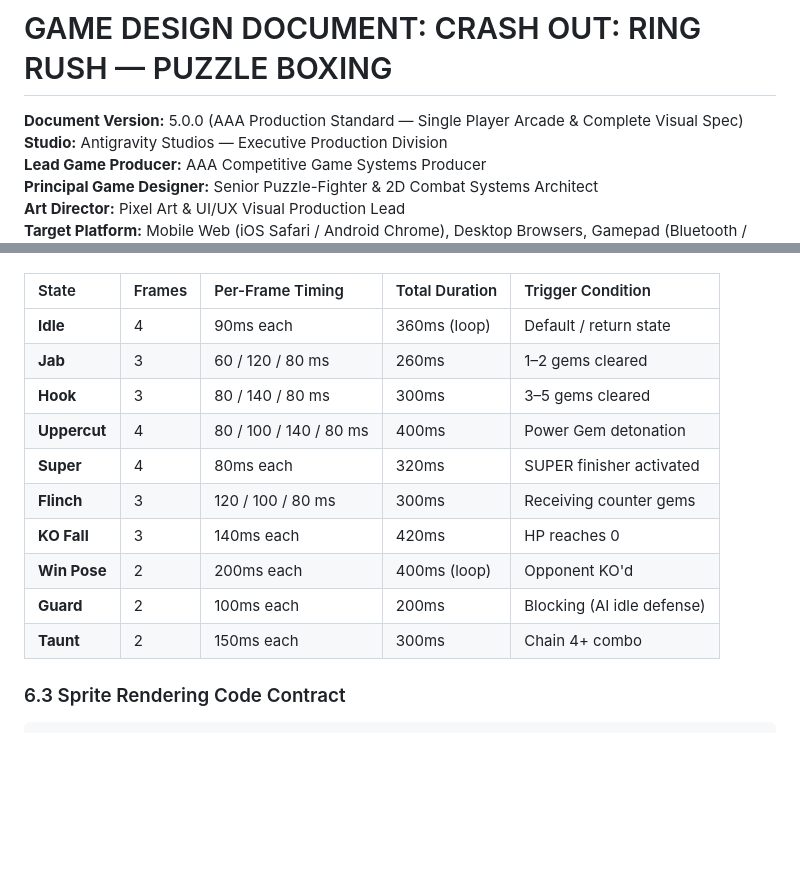
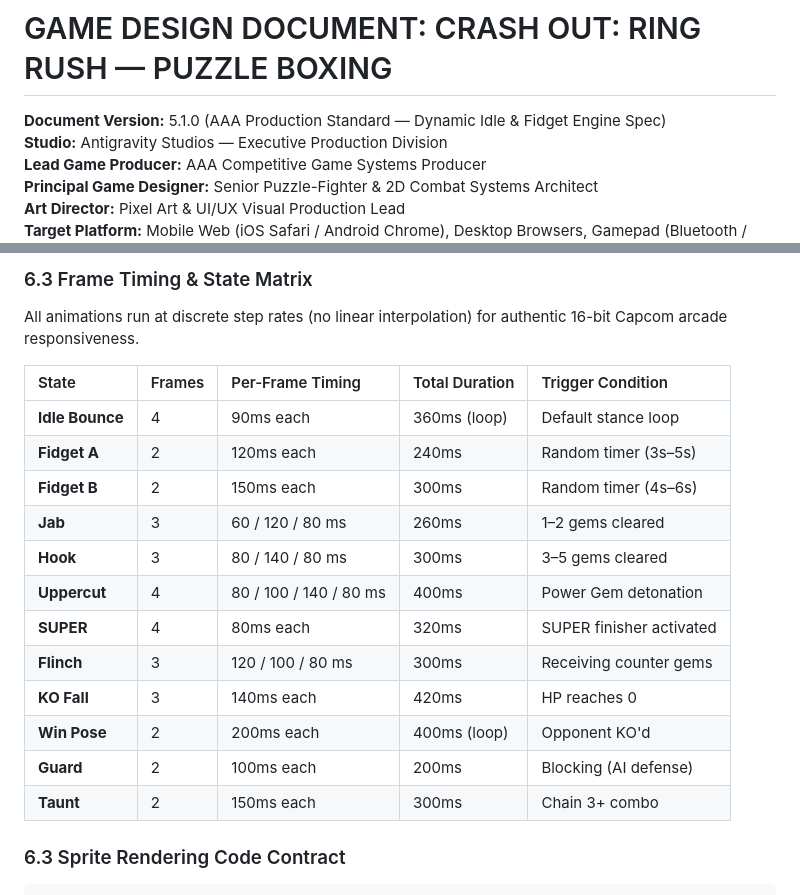
Before and after one commit to officebeats/beats-social-media-boxer-game, a Markdown page: GDD.md, 2 parts joined by grey strips. Rendered like a GitHub page; blank space fills up the shorter version.

```diff
--- a/GDD.md
+++ b/GDD.md
@@ -1,6 +1,6 @@
 # GAME DESIGN DOCUMENT: CRASH OUT: RING RUSH — PUZZLE BOXING
 
-**Document Version:** 5.0.0 (AAA Production Standard — Single Player Arcade & Complete Visual Spec)
+**Document Version:** 5.1.0 (AAA Production Standard — Dynamic Idle & Fidget Engine Spec)
 **Studio:** Antigravity Studios — Executive Production Division
 **Lead Game Producer:** AAA Competitive Game Systems Producer
 **Principal Game Designer:** Senior Puzzle-Fighter & 2D Combat Systems Architect
@@ -1049,16 +1069,21 @@ All animations run at discrete step rates (no interpolation) for the classic arc
+### 6.3 Frame Timing & State Matrix
+
+All animations run at discrete step rates (no linear interpolation) for authentic 16-bit Capcom arcade responsiveness.
 
 | State | Frames | Per-Frame Timing | Total Duration | Trigger Condition |
 | :--- | :--- | :--- | :--- | :--- |
-| **Idle** | 4 | 90ms each | 360ms (loop) | Default / return state |
+| **Idle Bounce** | 4 | 90ms each | 360ms (loop) | Default stance loop |
+| **Fidget A** | 2 | 120ms each | 240ms | Random timer (3s–5s) |
+| **Fidget B** | 2 | 150ms each | 300ms | Random timer (4s–6s) |
 | **Jab** | 3 | 60 / 120 / 80 ms | 260ms | 1–2 gems cleared |
 | **Hook** | 3 | 80 / 140 / 80 ms | 300ms | 3–5 gems cleared |
 | **Uppercut** | 4 | 80 / 100 / 140 / 80 ms | 400ms | Power Gem detonation |
-| **Super** | 4 | 80ms each | 320ms | SUPER finisher activated |
+| **SUPER** | 4 | 80ms each | 320ms | SUPER finisher activated |
 | **Flinch** | 3 | 120 / 100 / 80 ms | 300ms | Receiving counter gems |
 | **KO Fall** | 3 | 140ms each | 420ms | HP reaches 0 |
 | **Win Pose** | 2 | 200ms each | 400ms (loop) | Opponent KO'd |
-| **Guard** | 2 | 100ms each | 200ms | Blocking (AI idle defense) |
-| **Taunt** | 2 | 150ms each | 300ms | Chain 4+ combo |
+| **Guard** | 2 | 100ms each | 200ms | Blocking (AI defense) |
+| **Taunt** | 2 | 150ms each | 300ms | Chain 3+ combo |
 
 ### 6.3 Sprite Rendering Code Contract
 
```
Also changed, not shown: other parts of GDD.md (+46 -26 lines).
